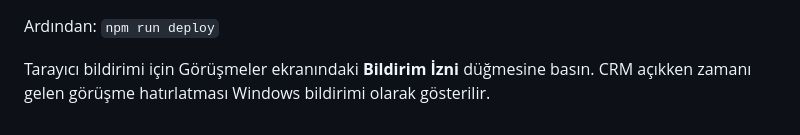
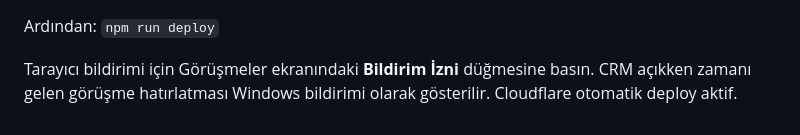
Before and after one commit to aligurlevik/musteritakipcrm, a Markdown page: README.md, the part around the change. GitHub-like rendering.

Commit message:
Add Cloudflare automatic deploy note to README
Added note about Cloudflare automatic deployment.

```diff
--- a/README.md
+++ b/README.md
@@ -104,3 +104,4 @@ Ardından:
 `npm run deploy`
 
 Tarayıcı bildirimi için Görüşmeler ekranındaki **Bildirim İzni** düğmesine basın. CRM açıkken zamanı gelen görüşme hatırlatması Windows bildirimi olarak gösterilir.
+Cloudflare otomatik deploy aktif.
```
